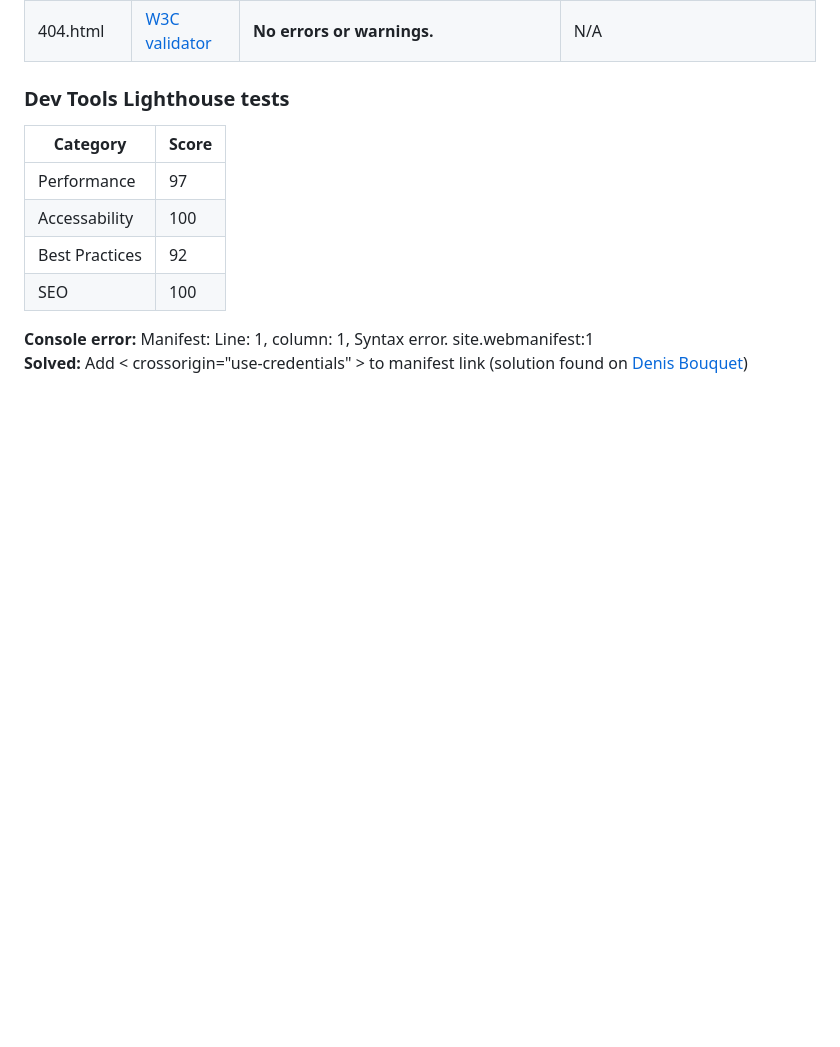
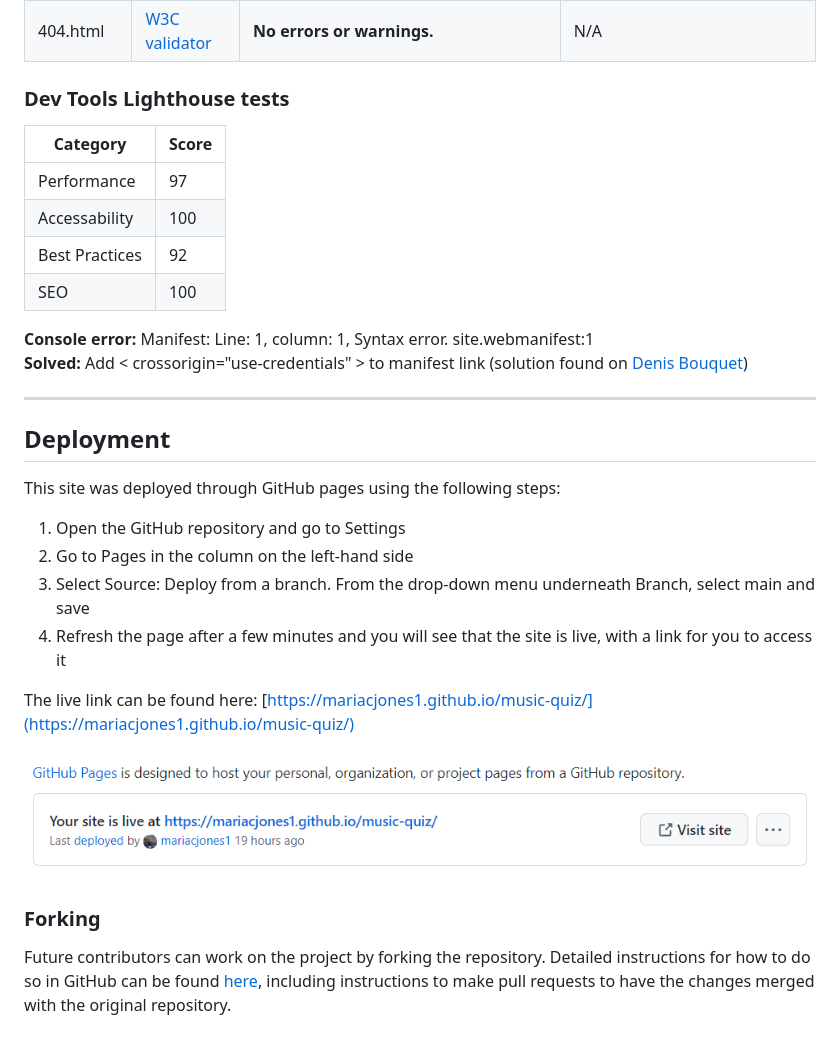
Before and after one commit to mariacjones1/music-quiz, a Markdown page: README.md, the part around the change. Rendered like a GitHub page; pictures changed too: documentation/screenshots/github-deploy.png (added); blank space fills up the shorter version.

Commit message:
Add deployment instructions to README

```diff
--- a/README.md
+++ b/README.md
@@ -230,3 +230,19 @@ N.B. Safari tested on mobile device only.
 
 **Console error:** Manifest: Line: 1, column: 1, Syntax error. site.webmanifest:1<br>
 **Solved:** Add < crossorigin="use-credentials" > to manifest link (solution found on [Denis Bouquet](https://www.denisbouquet.com/solve-manifest-line-1-column-1-syntax-error-site-webmanifest1-401-error/))
+
+<hr>
+
+## Deployment
+This site was deployed through GitHub pages using the following steps:
+1. Open the GitHub repository and go to Settings
+2. Go to Pages in the column on the left-hand side
+3. Select Source: Deploy from a branch. From the drop-down menu underneath Branch, select main and save
+4. Refresh the page after a few minutes and you will see that the site is live, with a link for you to access it
+
+The live link can be found here: [https://mariacjones1.github.io/music-quiz/](https://mariacjones1.github.io/music-quiz/)
+
+![Screenshot showing page has been deployed on GitHub](documentation/screenshots/github-deploy.png)
+
+### Forking
+Future contributors can work on the project by forking the repository. Detailed instructions for how to do so in GitHub can be found [here](https://docs.github.com/en/get-started/quickstart/contributing-to-projects), including instructions to make pull requests to have the changes merged with the original repository.
```
